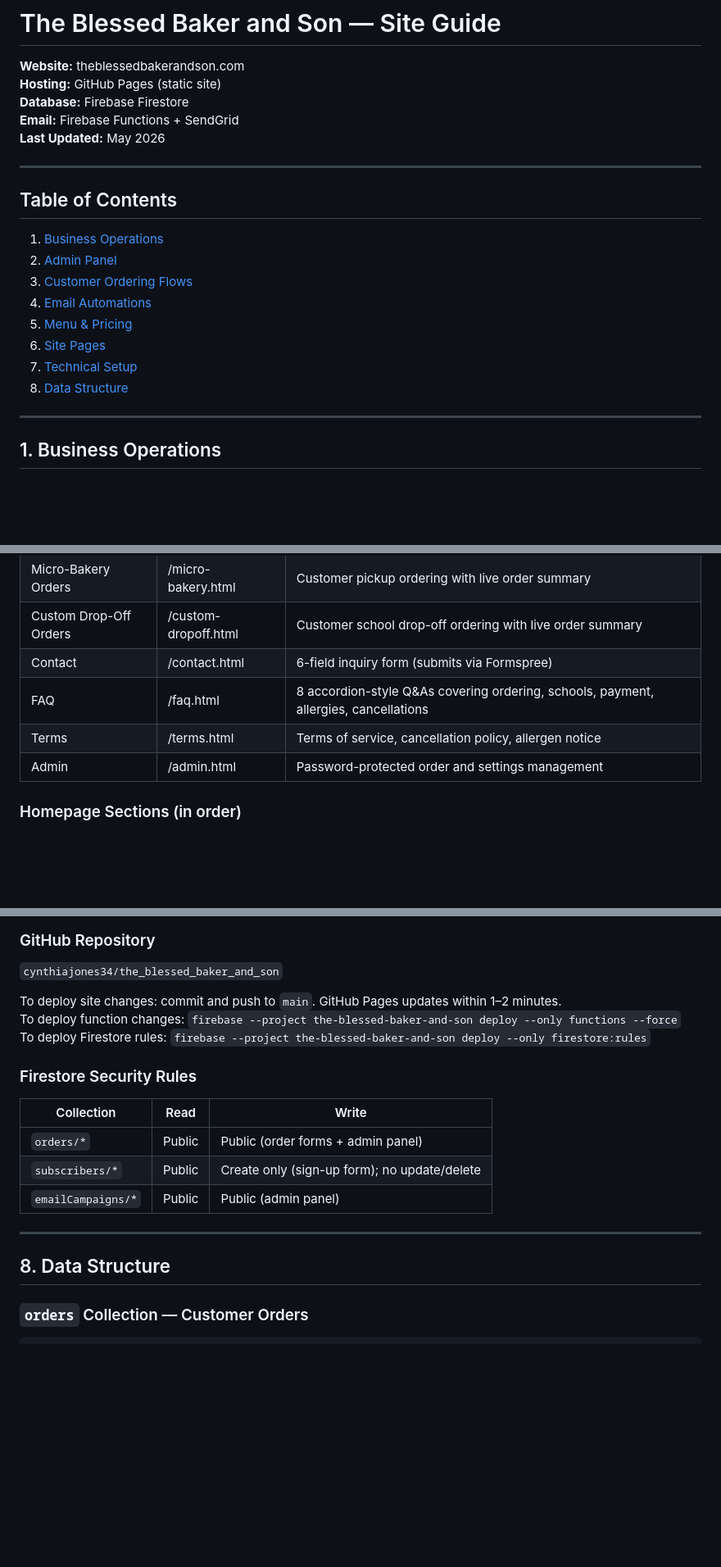
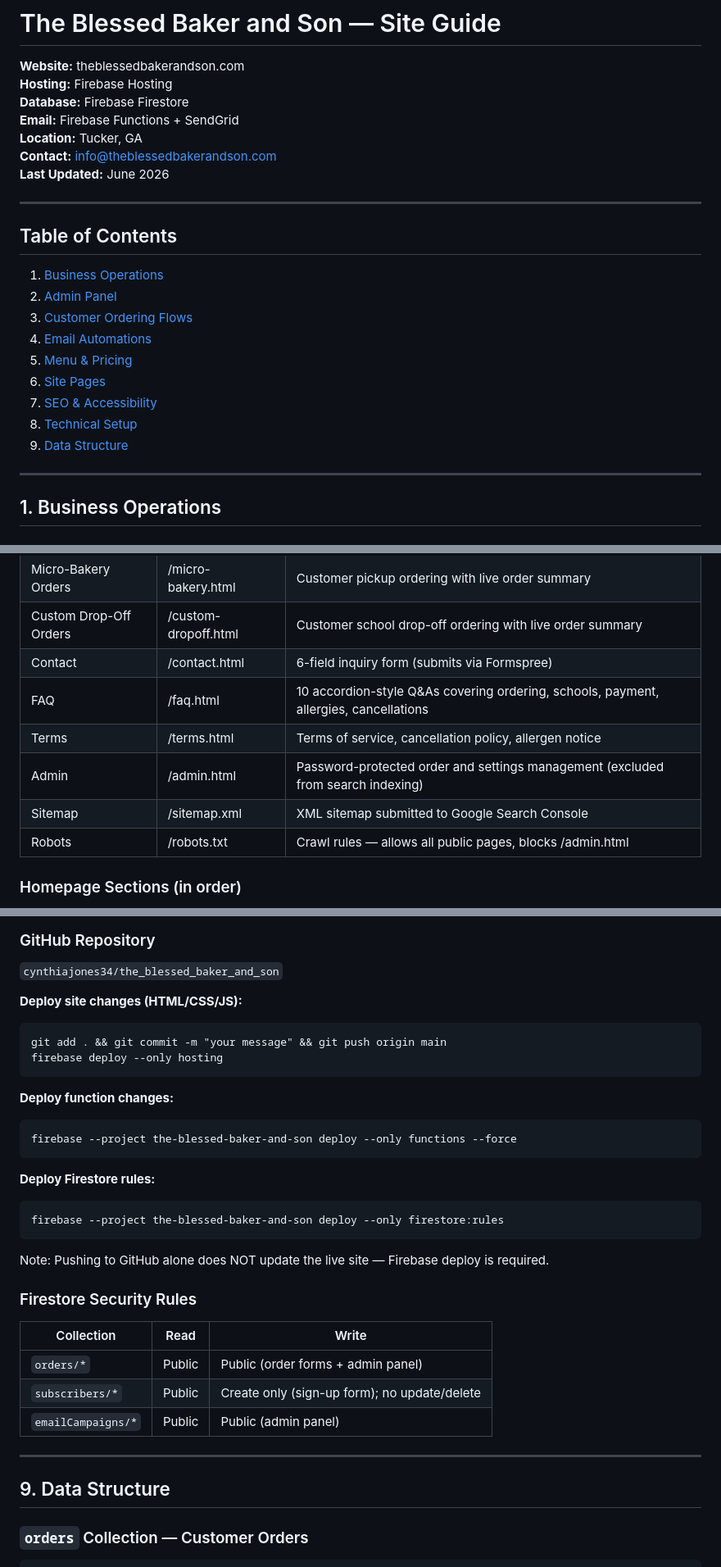
Before and after one commit to cynthiajones34/the_blessed_baker_and_son, a Markdown page: SITE_GUIDE.md, 3 parts joined by grey strips. Shown at 82% size. GitHub-like rendering; blank space fills up the shorter version.

````diff
--- a/SITE_GUIDE.md
+++ b/SITE_GUIDE.md
@@ -1,10 +1,12 @@
 # The Blessed Baker and Son — Site Guide
 
 **Website:** theblessedbakerandson.com
-**Hosting:** GitHub Pages (static site)
+**Hosting:** Firebase Hosting
 **Database:** Firebase Firestore
 **Email:** Firebase Functions + SendGrid
-**Last Updated:** May 2026
+**Location:** Tucker, GA
+**Contact:** info@theblessedbakerandson.com
+**Last Updated:** June 2026
 
 ---
 
@@ -16,8 +18,9 @@
 4. [Email Automations](#4-email-automations)
 5. [Menu & Pricing](#5-menu--pricing)
 6. [Site Pages](#6-site-pages)
-7. [Technical Setup](#7-technical-setup)
-8. [Data Structure](#8-data-structure)
+7. [SEO & Accessibility](#7-seo--accessibility)
+8. [Technical Setup](#8-technical-setup)
+9. [Data Structure](#9-data-structure)
 
 ---
 
@@ -269,9 +272,11 @@ Minimum 12 jars per flavor, ordered in multiples of 12. Premium flavors (Oreo, B
 | Micro-Bakery Orders | /micro-bakery.html | Customer pickup ordering with live order summary |
 | Custom Drop-Off Orders | /custom-dropoff.html | Customer school drop-off ordering with live order summary |
 | Contact | /contact.html | 6-field inquiry form (submits via Formspree) |
-| FAQ | /faq.html | 8 accordion-style Q&As covering ordering, schools, payment, allergies, cancellations |
+| FAQ | /faq.html | 10 accordion-style Q&As covering ordering, schools, payment, allergies, cancellations |
 | Terms | /terms.html | Terms of service, cancellation policy, allergen notice |
-| Admin | /admin.html | Password-protected order and settings management |
+| Admin | /admin.html | Password-protected order and settings management (excluded from search indexing) |
+| Sitemap | /sitemap.xml | XML sitemap submitted to Google Search Console |
+| Robots | /robots.txt | Crawl rules — allows all public pages, blocks /admin.html |
 
 ### Homepage Sections (in order)
 1. **Hero** — brand name, tagline, CTA buttons, decorative logo
@@ -359,9 +409,23 @@ Minimum 12 jars per flavor, ordered in multiples of 12. Premium flavors (Oreo, B
 
 `cynthiajones34/the_blessed_baker_and_son`
 
-To deploy site changes: commit and push to `main`. GitHub Pages updates within 1–2 minutes.
-To deploy function changes: `firebase --project the-blessed-baker-and-son deploy --only functions --force`
-To deploy Firestore rules: `firebase --project the-blessed-baker-and-son deploy --only firestore:rules`
+**Deploy site changes (HTML/CSS/JS):**
+```
+git add . && git commit -m "your message" && git push origin main
+firebase deploy --only hosting
+```
+
+**Deploy function changes:**
+```
+firebase --project the-blessed-baker-and-son deploy --only functions --force
+```
+
+**Deploy Firestore rules:**
+```
+firebase --project the-blessed-baker-and-son deploy --only firestore:rules
+```
+
+Note: Pushing to GitHub alone does NOT update the live site — Firebase deploy is required.
 
 ### Firestore Security Rules
 
@@ -373,7 +437,7 @@ To deploy Firestore rules: `firebase --project the-blessed-baker-and-son deploy
 
 ---
 
-## 8. Data Structure
+## 9. Data Structure
 
 ### `orders` Collection — Customer Orders
 
````
Also changed, not shown: other parts of SITE_GUIDE.md (+55 -10 lines).
